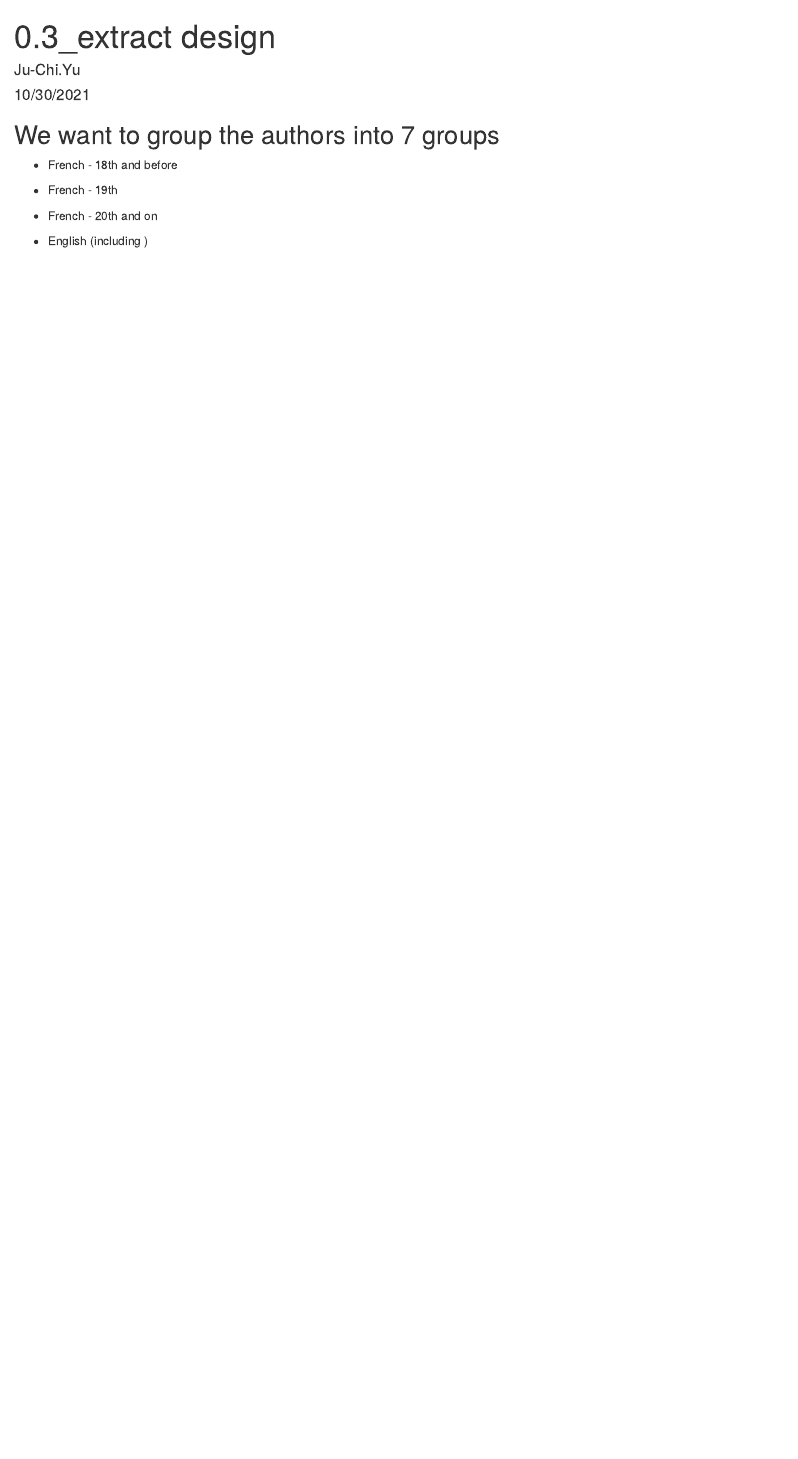
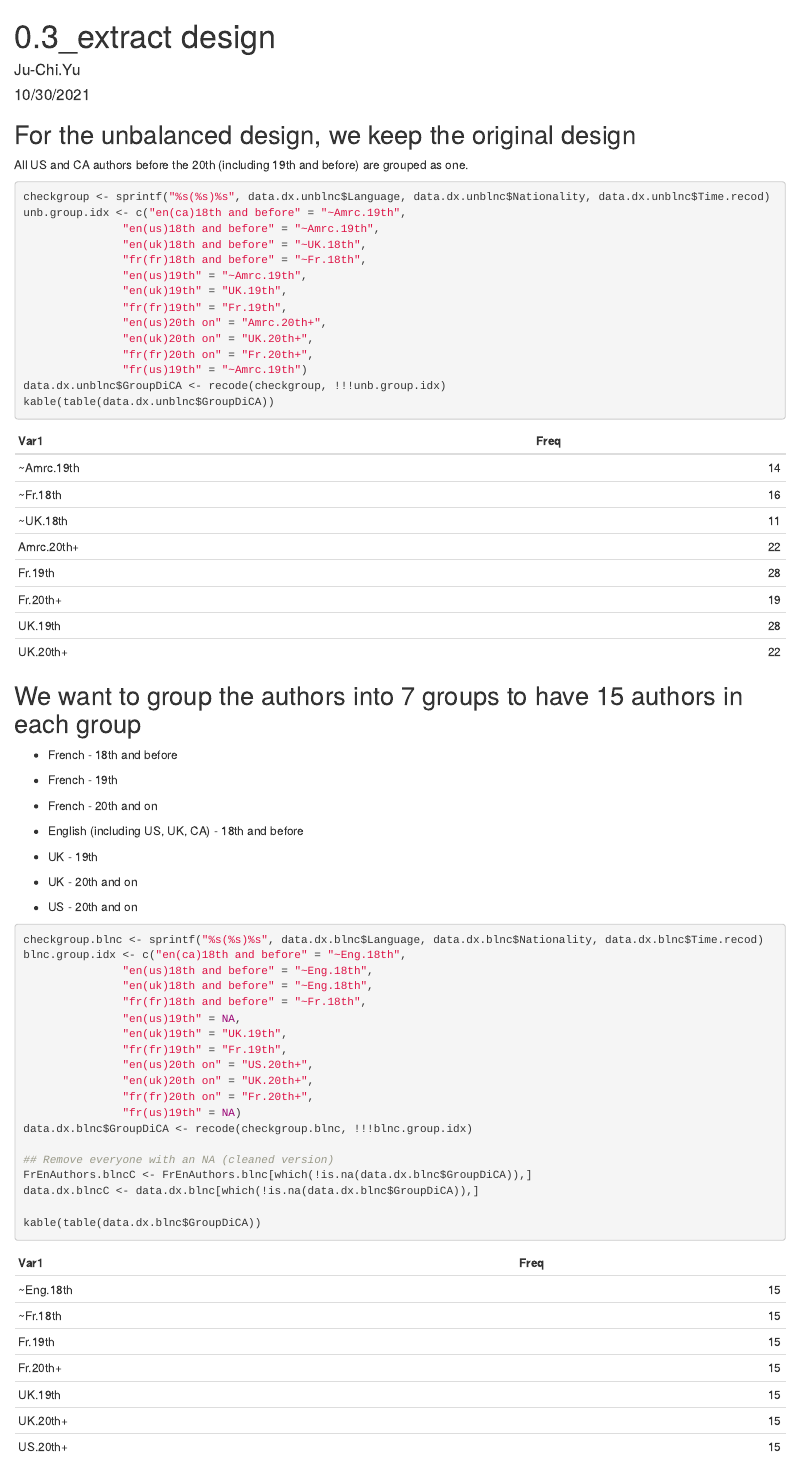
Before and after one commit to juchiyu/InClassExamples, an R Markdown document (USAuthors/3_Analysis for DisCA/0.3_extract design.rmd): the page in a window 1100 px wide, from its top. Rendered offline with R 4.5, knitr and Pandoc, with nearby package versions.

Commit message:
Update the design and include supplementary scientists

````diff
--- a/USAuthors/3_Analysis for DisCA/0.3_extract design.rmd
+++ b/USAuthors/3_Analysis for DisCA/0.3_extract design.rmd
@@ -8,9 +8,35 @@ output: html_document
 ```{r setup, include=FALSE}
 knitr::opts_chunk$set(echo = TRUE)
 library(tidyverse)
+library(kableExtra)
+
+## Load data
+load("../Data/EnFrAuthors_blnc_unblnc.rda")
 ```
 
-## We want to group the authors into 7 groups
+## For the unbalanced design, we keep the original design
+
+All US and CA authors before the 20th (including 19th and before) are grouped as one.
+
+```{r}
+checkgroup <- sprintf("%s(%s)%s", data.dx.unblnc$Language, data.dx.unblnc$Nationality, data.dx.unblnc$Time.recod)
+unb.group.idx <- c("en(ca)18th and before" = "~Amrc.19th",
+               "en(us)18th and before" = "~Amrc.19th",
+               "en(uk)18th and before" = "~UK.18th",
+               "fr(fr)18th and before" = "~Fr.18th",
+               "en(us)19th" = "~Amrc.19th",
+               "en(uk)19th" = "UK.19th",
+               "fr(fr)19th" = "Fr.19th",
+               "en(us)20th on" = "Amrc.20th+",
+               "en(uk)20th on" = "UK.20th+",
+               "fr(fr)20th on" = "Fr.20th+",
+               "fr(us)19th" = "~Amrc.19th")
+data.dx.unblnc$GroupDiCA <- recode(checkgroup, !!!unb.group.idx)
+kable(table(data.dx.unblnc$GroupDiCA))
+```
+
+
+## We want to group the authors into 7 groups to have 15 authors in each group
 
 + French - 18th and before
 
@@ -18,4 +44,32 @@ library(tidyverse)
 
 + French - 20th and on
 
-+ English (including )
++ English (including US, UK, CA) - 18th and before
+
++ UK - 19th
+
++ UK - 20th and on
+
++ US - 20th and on
+
+```{r}
+checkgroup.blnc <- sprintf("%s(%s)%s", data.dx.blnc$Language, data.dx.blnc$Nationality, data.dx.blnc$Time.recod)
+blnc.group.idx <- c("en(ca)18th and before" = "~Eng.18th",
+               "en(us)18th and before" = "~Eng.18th",
+               "en(uk)18th and before" = "~Eng.18th",
+               "fr(fr)18th and before" = "~Fr.18th",
+               "en(us)19th" = NA,
+               "en(uk)19th" = "UK.19th",
+               "fr(fr)19th" = "Fr.19th",
+               "en(us)20th on" = "US.20th+",
+               "en(uk)20th on" = "UK.20th+",
+               "fr(fr)20th on" = "Fr.20th+",
+               "fr(us)19th" = NA)
+data.dx.blnc$GroupDiCA <- recode(checkgroup.blnc, !!!blnc.group.idx)
+
+## Remove everyone with an NA (cleaned version)
+FrEnAuthors.blncC <- FrEnAuthors.blnc[which(!is.na(data.dx.blnc$GroupDiCA)),]
+data.dx.blncC <- data.dx.blnc[which(!is.na(data.dx.blnc$GroupDiCA)),]
+
+kable(table(data.dx.blnc$GroupDiCA))
+```
````
Also changed, not shown: USAuthors/3_Analysis for DisCA/0.2_data cleaning based on info.rmd (+26 -9 lines), USAuthors/Data/Author.design-2-HA.xlsx, USAuthors/Data/EnFrAuthors_blnc_unblnc.rda.
